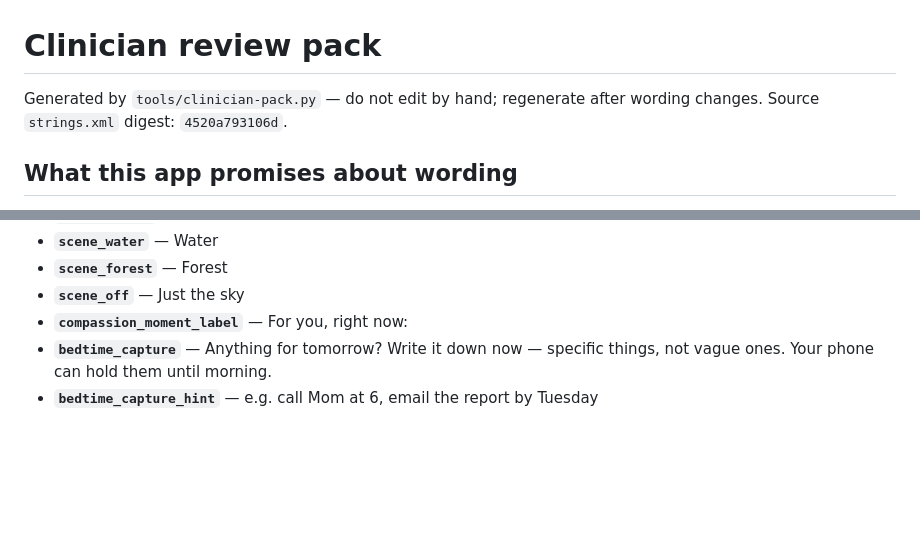
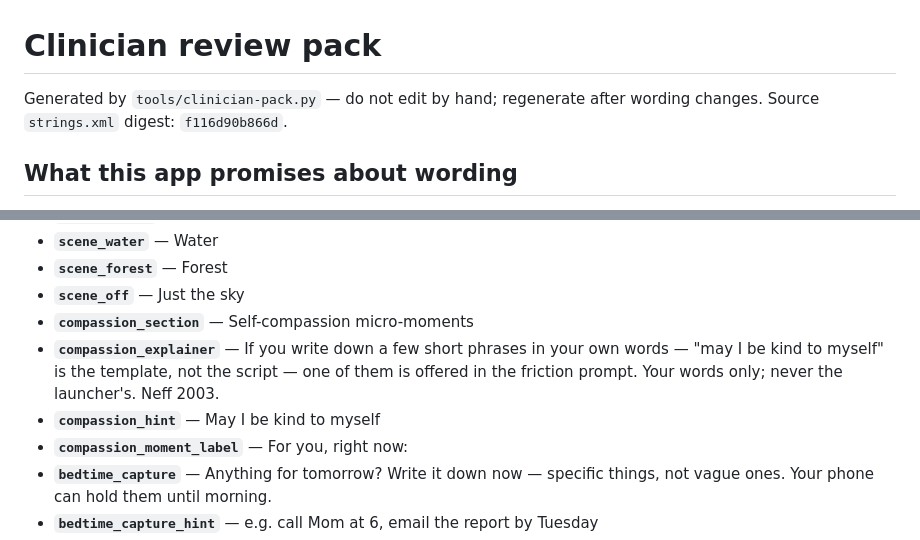
Before and after one commit to sampathmannam/MindAnchor, a Markdown page: docs/CLINICIAN_PACK.md, 2 parts joined by grey strips. Rendered like a GitHub page; blank space fills up the shorter version.

Commit message:
docs: regenerate CLINICIAN_PACK for v0.20.6 (3 new strings)

```diff
--- a/docs/CLINICIAN_PACK.md
+++ b/docs/CLINICIAN_PACK.md
@@ -1,6 +1,6 @@
 # Clinician review pack
 
-Generated by `tools/clinician-pack.py` — do not edit by hand; regenerate after wording changes. Source `strings.xml` digest: `4520a793106d`.
+Generated by `tools/clinician-pack.py` — do not edit by hand; regenerate after wording changes. Source `strings.xml` digest: `f116d90b866d`.
 
 ## What this app promises about wording
 
@@ -232,6 +232,9 @@ Mechanics and settings. Lower stakes, still worth a pass for anything that overp
 - **`scene_water`** — Water
 - **`scene_forest`** — Forest
 - **`scene_off`** — Just the sky
+- **`compassion_section`** — Self-compassion micro-moments
+- **`compassion_explainer`** — If you write down a few short phrases in your own words — "may I be kind to myself" is the template, not the script — one of them is offered in the friction prompt. Your words only; never the launcher's. Neff 2003.
+- **`compassion_hint`** — May I be kind to myself
 - **`compassion_moment_label`** — For you, right now:
 - **`bedtime_capture`** — Anything for tomorrow? Write it down now — specific things, not vague ones. Your phone can hold them until morning.
 - **`bedtime_capture_hint`** — e.g. call Mom at 6, email the report by Tuesday
```
